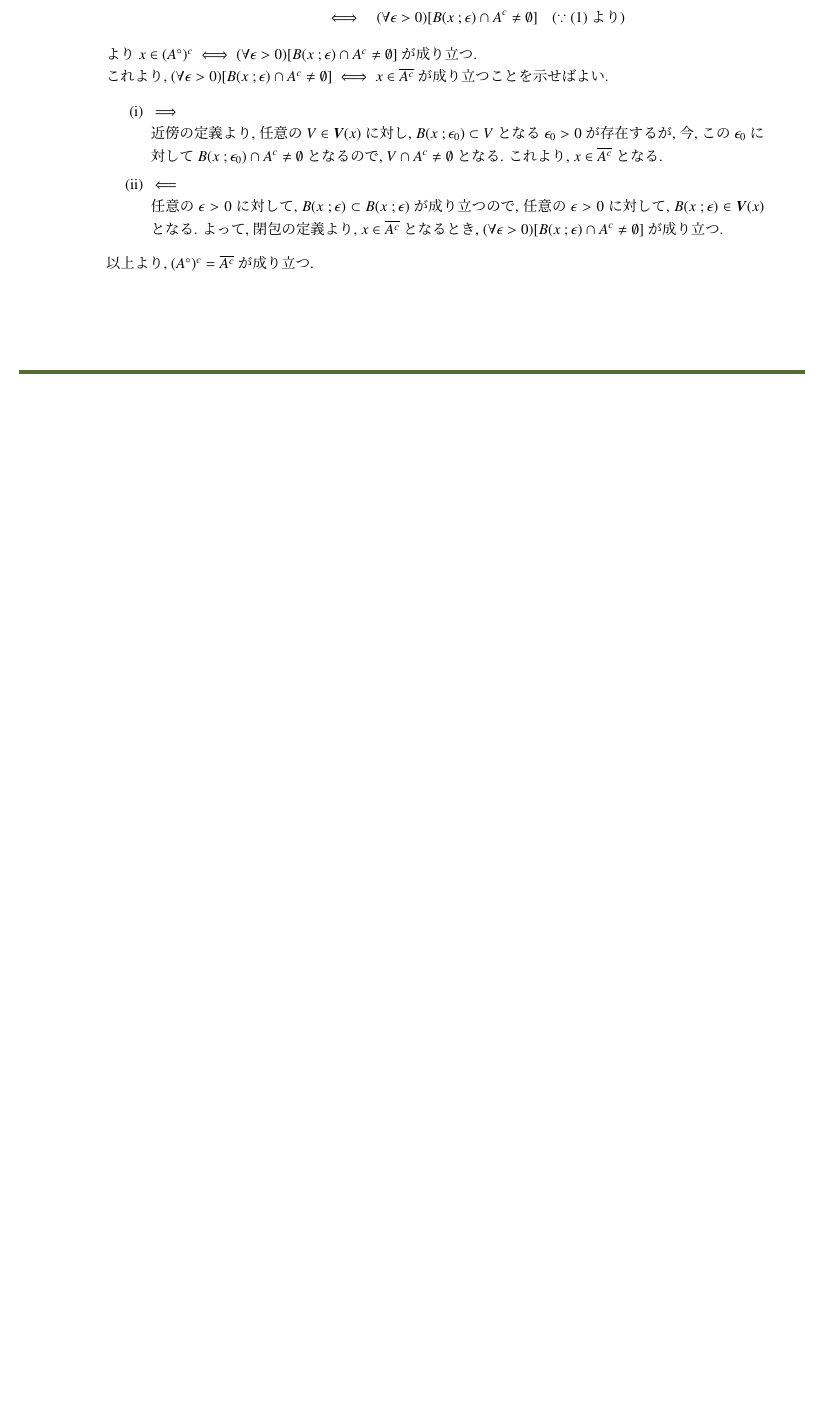
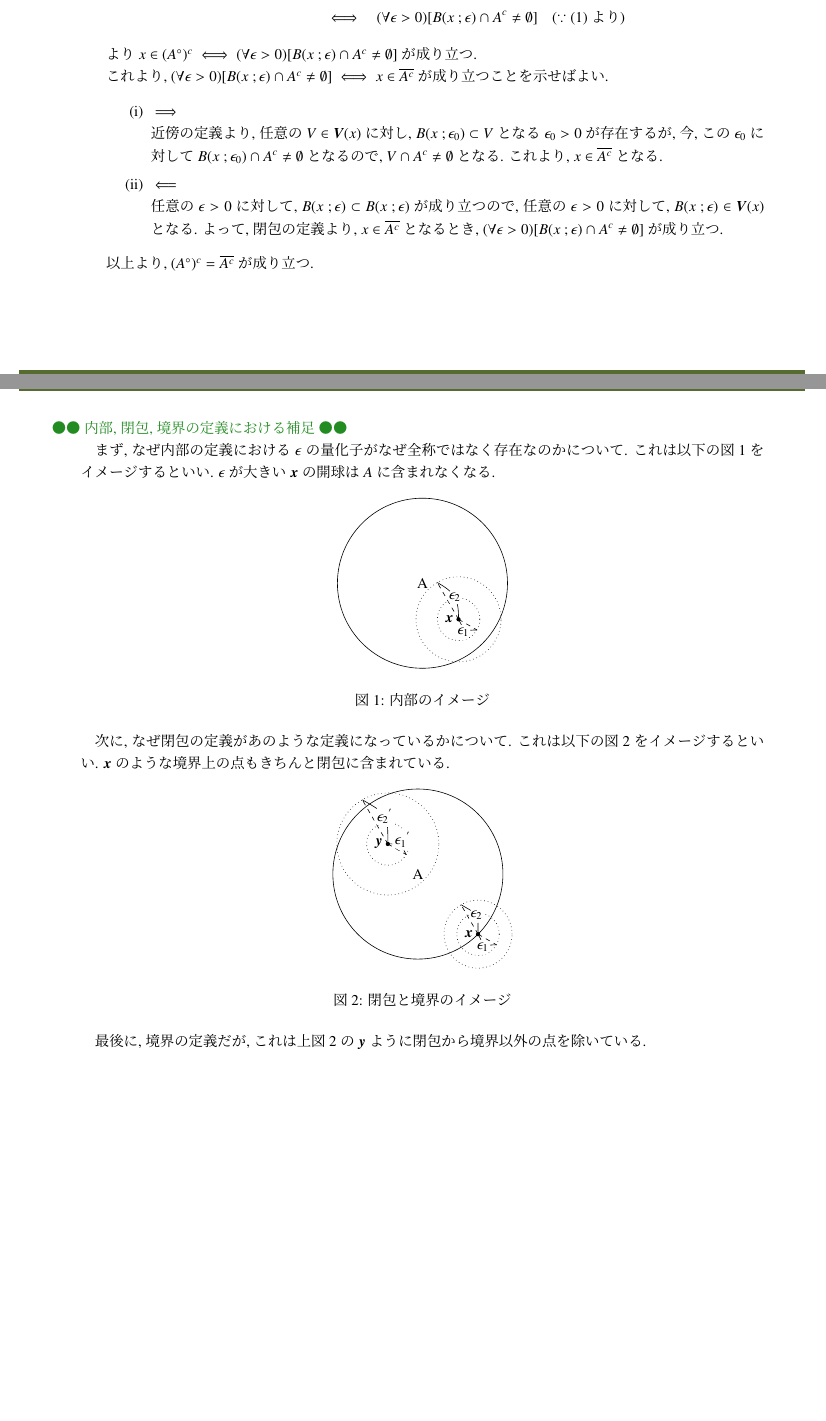
Before and after one commit to anman6347/math_psets, a LaTeX problem sheet (psets.tex, which reads psets.sty, psets_set_topology.tex): part of page 4 of 9 before the commit and two parts of pages 4 and 5 of 10 after it, the two joined at a grey line, cut so that both start at the same text, the shorter picture padded with empty space. Compiled offline with pLaTeX and dvipdfmx.

Commit message:
:memo: add: 問題 1-2 の補足を追加

```diff
--- a/psets.sty
+++ b/psets.sty
@@ -1,6 +1,7 @@
 \usepackage{fancyhdr}
 \usepackage{geometry}
 \usepackage{tikz}
+\usetikzlibrary{positioning, calc}
 
 \geometry{top=120pt,bottom=60pt,left=70pt,right=70pt,headheight=20pt,headsep=4pt}
 
@@ -9,6 +10,7 @@
 \definecolor{chocolate}{RGB}{210,105,30}
 \definecolor{midnightblue}{RGB}{25,25,112}
 \definecolor{maroon}{RGB}{128,0,0}
+\definecolor{forestgreen}{RGB}{34,139,34}
 
 \usepackage{tcolorbox}
 \tcbuselibrary{raster,skins,breakable}
--- a/psets_set_topology.tex
+++ b/psets_set_topology.tex
@@ -101,6 +101,66 @@ $d(\bm{x}, \bm{z}) \leq d(\bm{x}, \bm{y}) + d(\bm{y}, \bm{z})$ が成り立つ.
 \end{enumerate}
 以上より, $(A^\circ)^c = \overline{A^c}$ が成り立つ.
 }
+\newpage
+\hspace{-3zw}{\color{forestgreen}●●\ 内部, 閉包, 境界の定義における補足\ ●●}
+
+まず, なぜ内部の定義における $\epsilon$ の量化子がなぜ全称ではなく存在なのかについて. これは以下の図1をイメージするといい.
+$\epsilon$ が大きい $\bm{x}$ の開球は $A$ に含まれなくなる.
+\begin{figure}[htbp]
+    \centering
+    \begin{tikzpicture}
+        \coordinate (A);
+        \coordinate (C) at ($(A) + (-45:1.2)$);
+        \coordinate (e1) at ($(C) + (-30:0.5)$);
+        \coordinate (e2) at ($(C) + (120:1)$);
+
+        \draw (A) node {A} circle(2);
+        \fill (C) node [left] {$\bm{x}$} circle(0.05);
+        \draw[dotted] (C) circle(0.5);
+        \draw[dotted] (C) circle(1);
+        \draw[dashed] (C) -- (e1);
+        \draw[dashed] (C) -- (e2);
+        \draw [bend right,distance=16] (C) to node [fill=white,inner sep=0.1pt,circle] {$\epsilon_1$} (e1);
+        \draw [bend right,distance=14] (C) to node [fill=white,inner sep=0.1pt,circle] {$\epsilon_2$} (e2);
+    \end{tikzpicture}
+    \caption{内部のイメージ}
+\end{figure}
+
+次に, なぜ閉包の定義があのような定義になっているかについて. これは以下の図2をイメージするといい.
+$\bm{x}$ のような境界上の点もきちんと閉包に含まれている.
+\begin{figure}[htbp]
+\centering
+\begin{tikzpicture}
+    \coordinate (A);
+    \draw (A) node {A} circle(2);
+
+    \coordinate (C) at ($(A) + (-45:2)$);
+    \coordinate (e1) at ($(C) + (-30:0.5)$);
+    \coordinate (e2) at ($(C) + (120:0.8)$);
+
+    \fill (C) node [left] {$\bm{x}$} circle(0.05);
+    \draw[dotted] (C) circle(0.5);
+    \draw[dotted] (C) circle(0.8);
+    \draw[dashed] (C) -- (e1);
+    \draw[dashed] (C) -- (e2);
+    \draw [bend right,distance=16] (C) to node [fill=white,inner sep=0.1pt,circle] {$\epsilon_1$} (e1);
+    \draw [bend right,distance=14] (C) to node [fill=white,inner sep=0.1pt,circle] {$\epsilon_2$} (e2);
+
+    \coordinate (D) at ($(A) + (135:1)$);
+    \fill (D) node [left] {$\bm{y}$} circle(0.05);
+    \draw[dotted] (D) circle(0.5);
+    \draw[dotted] (D) circle(1.2);
+    \coordinate (e3) at ($(D) + (-30:0.5)$);
+    \coordinate (e4) at ($(D) + (120:1.2)$);
+    \draw[dashed] (D) -- (e3);
+    \draw[dashed] (D) -- (e4);
+    \draw [bend left,distance=20] (D) to node [fill=white,inner sep=0.1pt,circle] {${\epsilon_1}^{'}$} (e3);
+    \draw [bend right,distance=20] (D) to node [fill=white,inner sep=0.1pt,circle] {${\epsilon_2}^{'}$} (e4);
+\end{tikzpicture}
+\caption{閉包と境界のイメージ}
+\end{figure}
+
+最後に, 境界の定義だが, これは上図2の $\bm{y}$ ように閉包から境界以外の点を除いている.
 \end{nmprob}
 
 
```
Also changed, not shown: psets.pdf.
